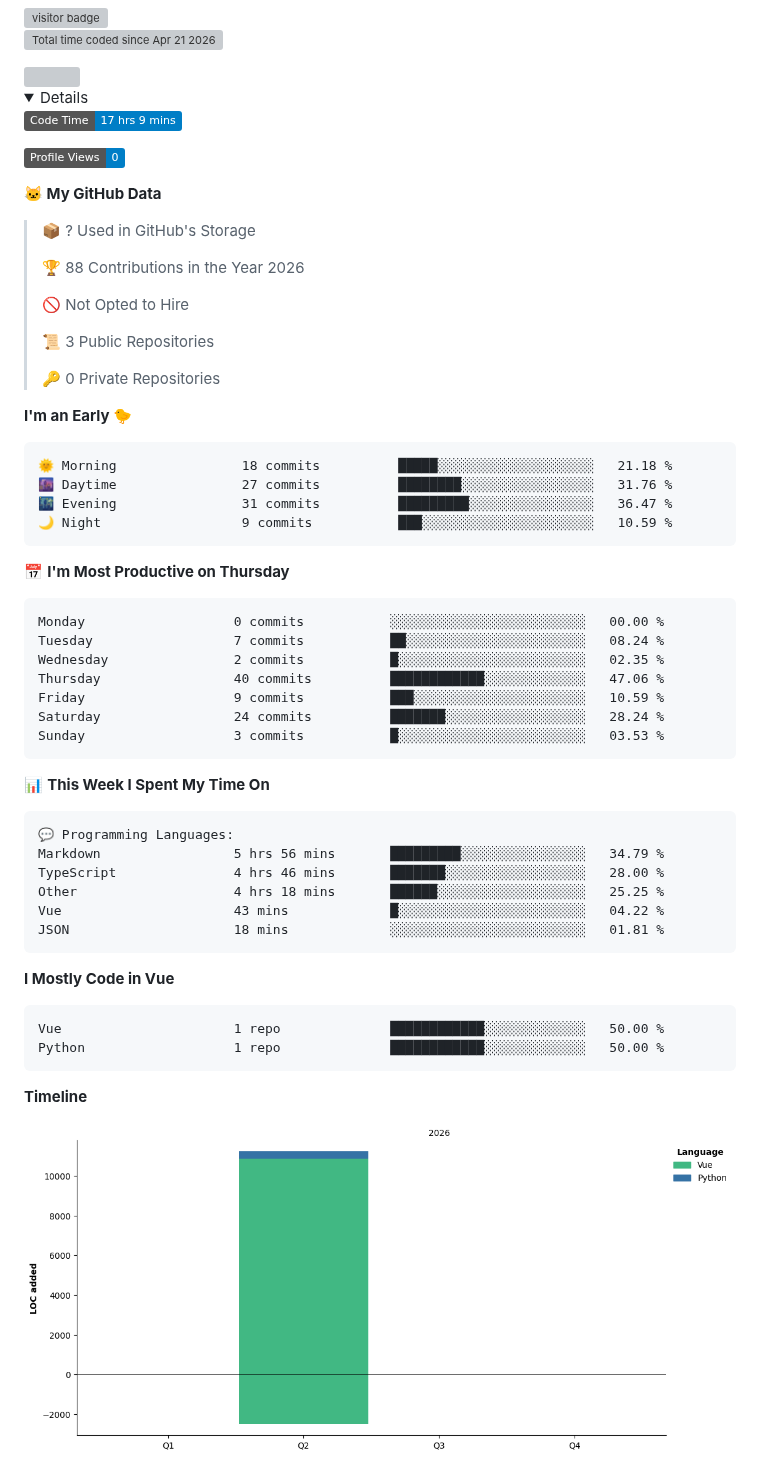
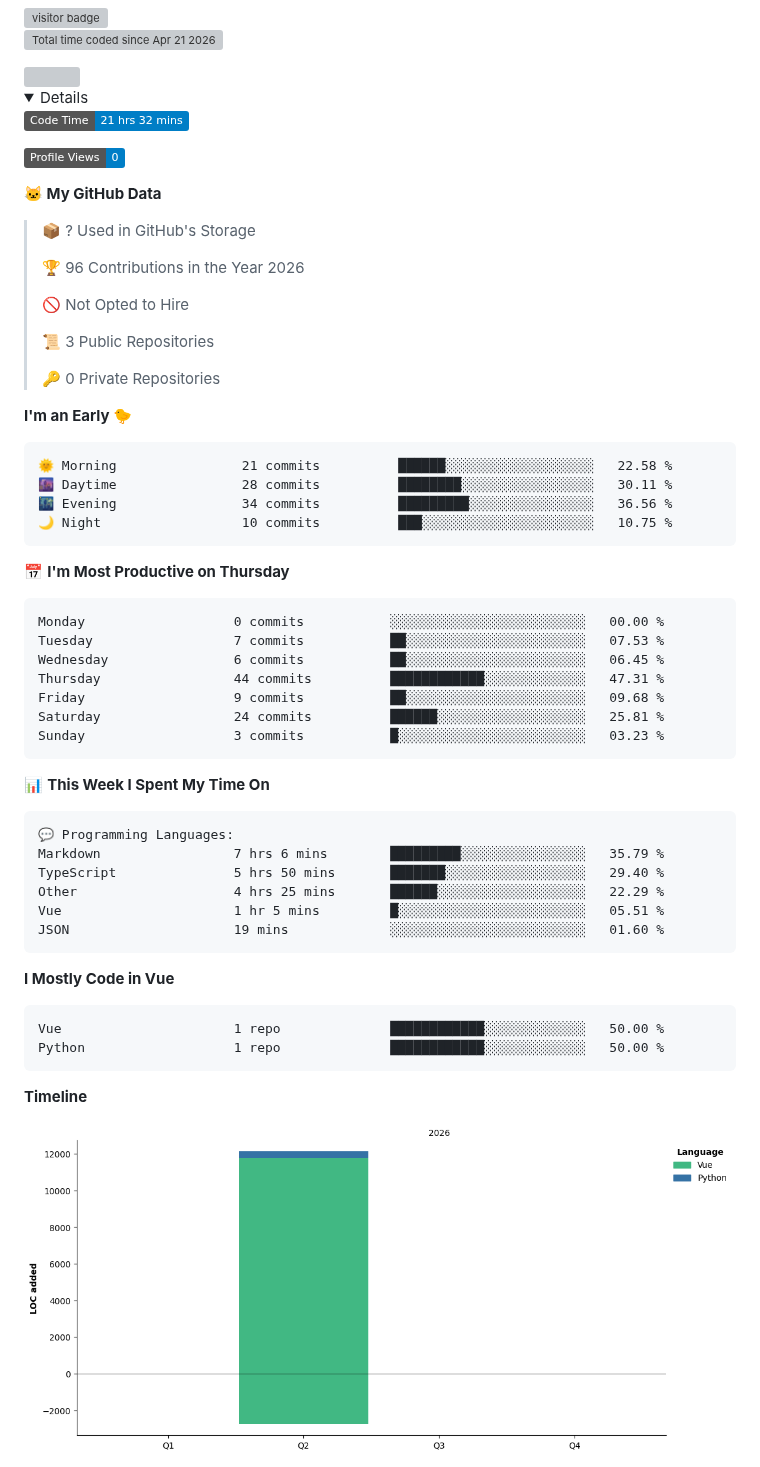
Before and after one commit to dougunduzii/dougunduzii, a Markdown page: README.md, the part around one of its changes. Drawn GitHub-style; pictures changed too: assets/bar_graph.png; folded sections open; badges without logos; grey boxes are pictures that could not be loaded.

Commit message:
Updated with Dev Metrics

````diff
--- a/README.md
+++ b/README.md
@@ -7,7 +7,7 @@
  <details>
 
  <!--START_SECTION:waka-->
-![Code Time](http://img.shields.io/badge/Code%20Time-17%20hrs%209%20mins-blue?style=flat)
+![Code Time](http://img.shields.io/badge/Code%20Time-21%20hrs%2032%20mins-blue?style=flat)
 
 ![Profile Views](http://img.shields.io/badge/Profile%20Views-0-blue?style=flat)
 
@@ -15,7 +15,7 @@
 
 > 📦 ? Used in GitHub's Storage
  >
-> 🏆 88 Contributions in the Year 2026
+> 🏆 96 Contributions in the Year 2026
  >
 > 🚫 Not Opted to Hire
  >
@@ -26,21 +26,21 @@
 **I'm an Early 🐤**
 
 ```text
-🌞 Morning                18 commits          █████░░░░░░░░░░░░░░░░░░░░   21.18 %
-🌆 Daytime                27 commits          ████████░░░░░░░░░░░░░░░░░   31.76 %
-🌃 Evening                31 commits          █████████░░░░░░░░░░░░░░░░   36.47 %
-🌙 Night                  9 commits           ███░░░░░░░░░░░░░░░░░░░░░░   10.59 %
+🌞 Morning                21 commits          ██████░░░░░░░░░░░░░░░░░░░   22.58 %
+🌆 Daytime                28 commits          ████████░░░░░░░░░░░░░░░░░   30.11 %
+🌃 Evening                34 commits          █████████░░░░░░░░░░░░░░░░   36.56 %
+🌙 Night                  10 commits          ███░░░░░░░░░░░░░░░░░░░░░░   10.75 %
 ```
 📅 **I'm Most Productive on Thursday**
 
 ```text
 Monday                   0 commits           ░░░░░░░░░░░░░░░░░░░░░░░░░   00.00 %
-Tuesday                  7 commits           ██░░░░░░░░░░░░░░░░░░░░░░░   08.24 %
-Wednesday                2 commits           █░░░░░░░░░░░░░░░░░░░░░░░░   02.35 %
-Thursday                 40 commits          ████████████░░░░░░░░░░░░░   47.06 %
-Friday                   9 commits           ███░░░░░░░░░░░░░░░░░░░░░░   10.59 %
-Saturday                 24 commits          ███████░░░░░░░░░░░░░░░░░░   28.24 %
-Sunday                   3 commits           █░░░░░░░░░░░░░░░░░░░░░░░░   03.53 %
+Tuesday                  7 commits           ██░░░░░░░░░░░░░░░░░░░░░░░   07.53 %
+Wednesday                6 commits           ██░░░░░░░░░░░░░░░░░░░░░░░   06.45 %
+Thursday                 44 commits          ████████████░░░░░░░░░░░░░   47.31 %
+Friday                   9 commits           ██░░░░░░░░░░░░░░░░░░░░░░░   09.68 %
+Saturday                 24 commits          ██████░░░░░░░░░░░░░░░░░░░   25.81 %
+Sunday                   3 commits           █░░░░░░░░░░░░░░░░░░░░░░░░   03.23 %
 ```
 
 
@@ -48,11 +48,11 @@ Sunday                   3 commits           █░░░░░░░░░░
 
 ```text
 💬 Programming Languages:
-Markdown                 5 hrs 56 mins       █████████░░░░░░░░░░░░░░░░   34.79 %
-TypeScript               4 hrs 46 mins       ███████░░░░░░░░░░░░░░░░░░   28.00 %
-Other                    4 hrs 18 mins       ██████░░░░░░░░░░░░░░░░░░░   25.25 %
-Vue                      43 mins             █░░░░░░░░░░░░░░░░░░░░░░░░   04.22 %
-JSON                     18 mins             ░░░░░░░░░░░░░░░░░░░░░░░░░   01.81 %
+Markdown                 7 hrs 6 mins        █████████░░░░░░░░░░░░░░░░   35.79 %
+TypeScript               5 hrs 50 mins       ███████░░░░░░░░░░░░░░░░░░   29.40 %
+Other                    4 hrs 25 mins       ██████░░░░░░░░░░░░░░░░░░░   22.29 %
+Vue                      1 hr 5 mins         █░░░░░░░░░░░░░░░░░░░░░░░░   05.51 %
+JSON                     19 mins             ░░░░░░░░░░░░░░░░░░░░░░░░░   01.60 %
 ```
 
 **I Mostly Code in Vue**
````
Also changed, not shown: other parts of README.md (+1 -1 lines).
